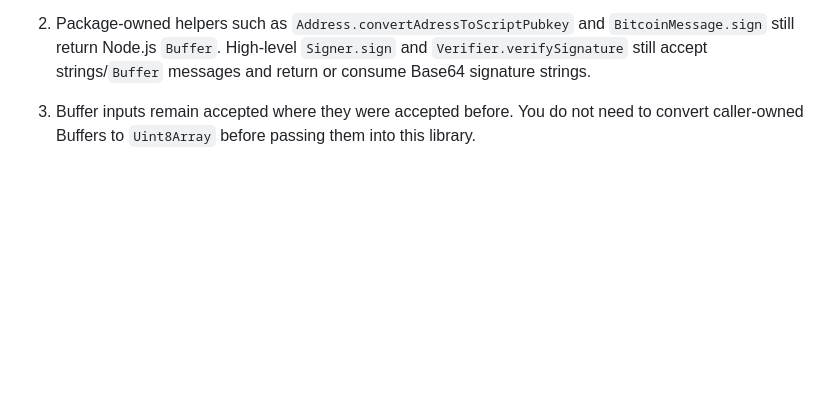
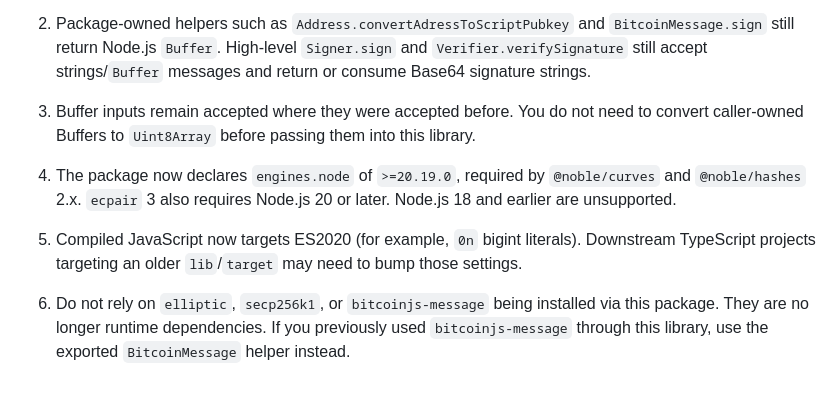
Before and after one commit to ACken2/bip322-js, a Markdown page: README.md, the part around the change. Drawn GitHub-style; blank space fills up the shorter version.

Commit message:
Update README with new Node.js version requirements and changes to package dependencies

```diff
--- a/README.md
+++ b/README.md
@@ -133,3 +133,9 @@ This library now depends on `bitcoinjs-lib` 7 and `ecpair` 3.
 2. Package-owned helpers such as `Address.convertAdressToScriptPubkey` and `BitcoinMessage.sign` still return Node.js `Buffer`. High-level `Signer.sign` and `Verifier.verifySignature` still accept strings/`Buffer` messages and return or consume Base64 signature strings.
 
 3. Buffer inputs remain accepted where they were accepted before. You do not need to convert caller-owned Buffers to `Uint8Array` before passing them into this library.
+
+4. The package now declares `engines.node` of `>=20.19.0`, required by `@noble/curves` and `@noble/hashes` 2.x. `ecpair` 3 also requires Node.js 20 or later. Node.js 18 and earlier are unsupported.
+
+5. Compiled JavaScript now targets ES2020 (for example, `0n` bigint literals). Downstream TypeScript projects targeting an older `lib`/`target` may need to bump those settings.
+
+6. Do not rely on `elliptic`, `secp256k1`, or `bitcoinjs-message` being installed via this package. They are no longer runtime dependencies. If you previously used `bitcoinjs-message` through this library, use the exported `BitcoinMessage` helper instead.
```
